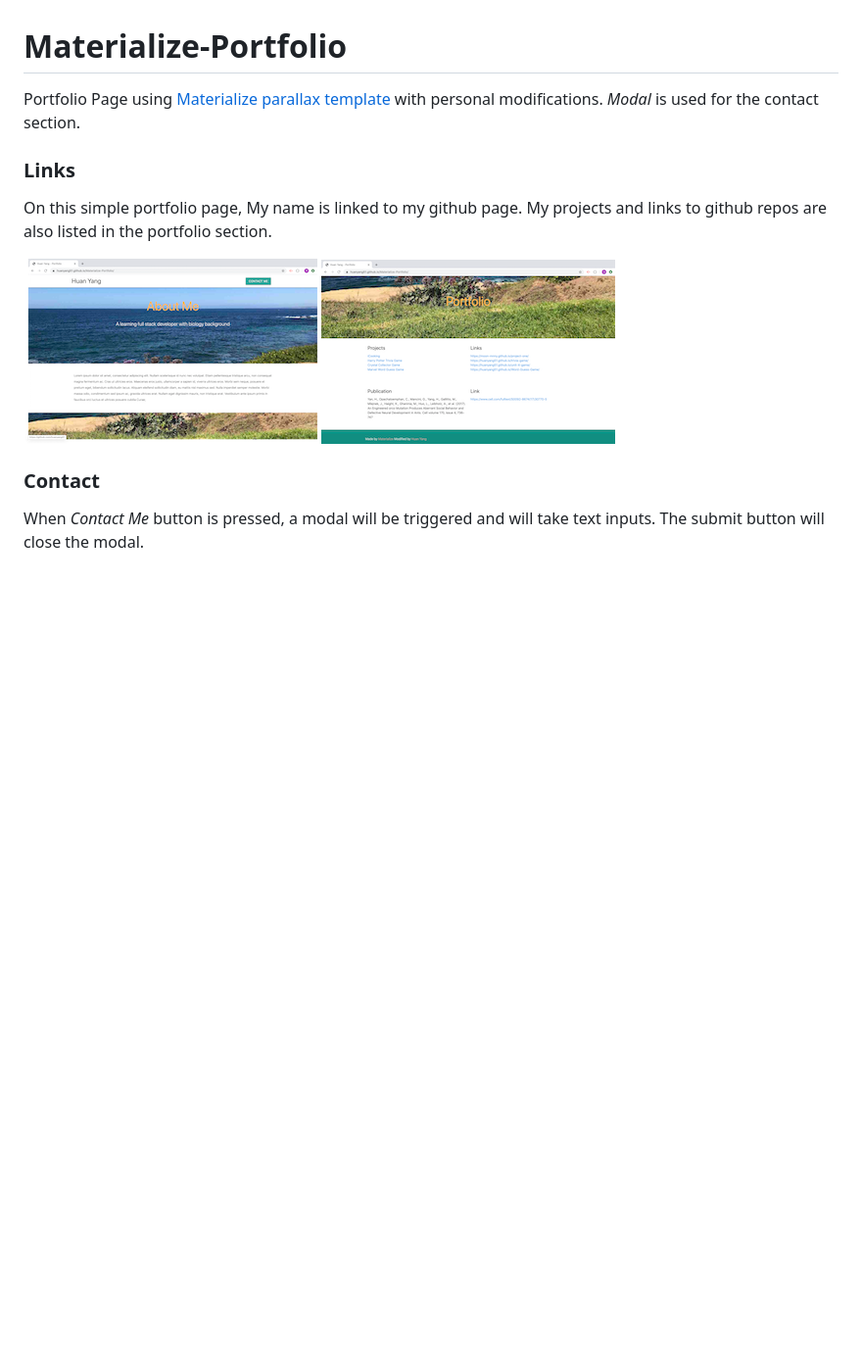
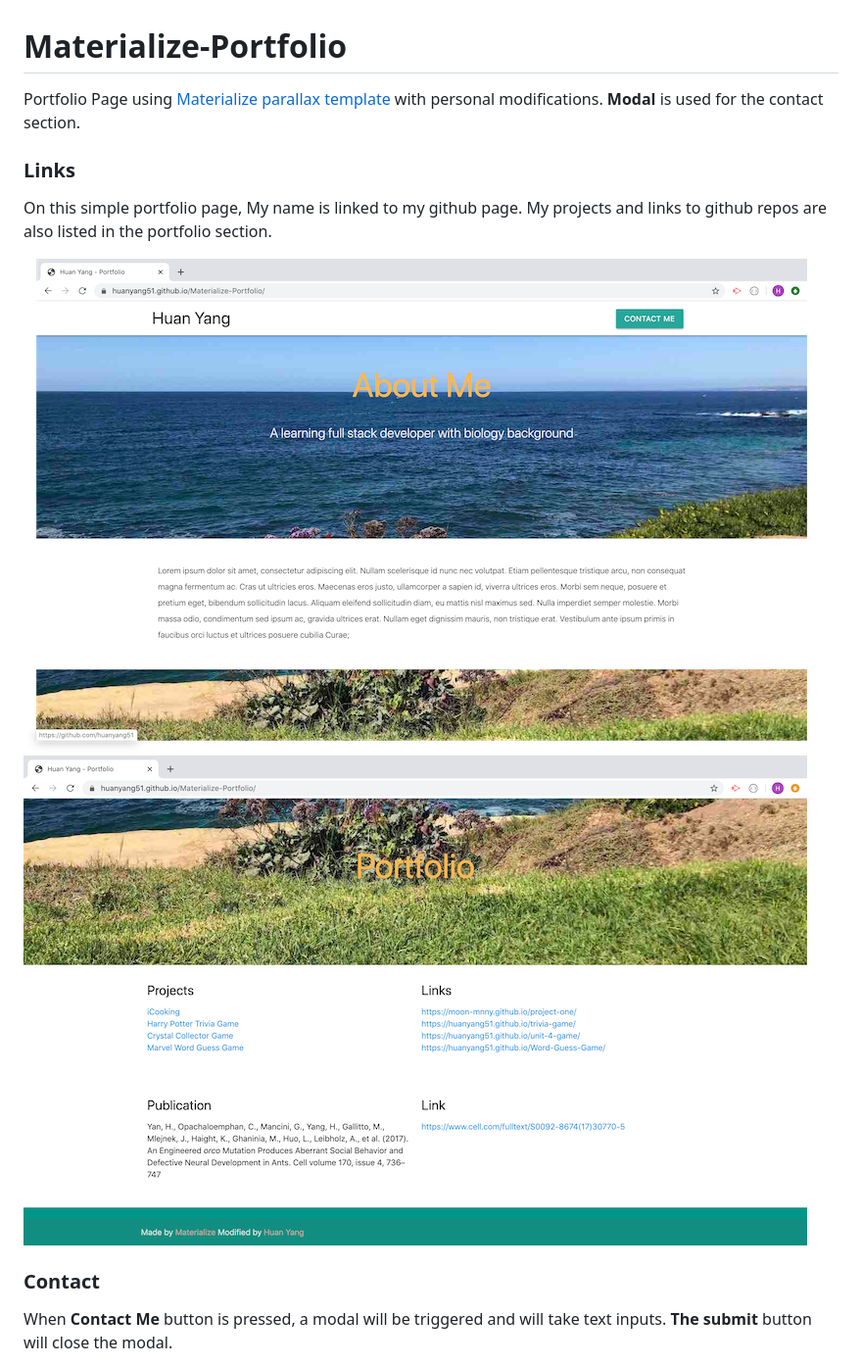
Before and after one commit to huanyang51/Materialize-Portfolio, a Markdown page: README.md, the part around the change. Shown: that part at 98% size. GitHub-like rendering; pictures changed too: repo-assets/screenshot1.png, repo-assets/screenshot2.png; blank space fills up the shorter version.

Commit message:
doc: update ReadMe

```diff
--- a/README.md
+++ b/README.md
@@ -1,6 +1,6 @@
 # Materialize-Portfolio
 
-Portfolio Page using [Materialize parallax template](https://materializecss.com/templates/parallax-template/preview.html) with personal modifications. _Modal_ is used for the contact section.
+Portfolio Page using [Materialize parallax template](https://materializecss.com/templates/parallax-template/preview.html) with personal modifications. **Modal** is used for the contact section.
 
 ### Links
 
@@ -13,7 +13,7 @@ My projects and links to github repos are also listed in the portfolio section.
 
 ### Contact
 
-When _Contact Me_ button is pressed, a modal will be triggered and will take text inputs. The submit button will close the modal.
+When **Contact Me** button is pressed, a modal will be triggered and will take text inputs. **The submit** button will close the modal.
 
 <img src="https://github.com/huanyang51/Materialize-Portfolio/blob/master/repo-assets/screenshot3.png" />
 
```
Also changed, not shown: repo-assets/responsive1.png, repo-assets/responsive3.png, repo-assets/screenshot3.png, 1 other file.
